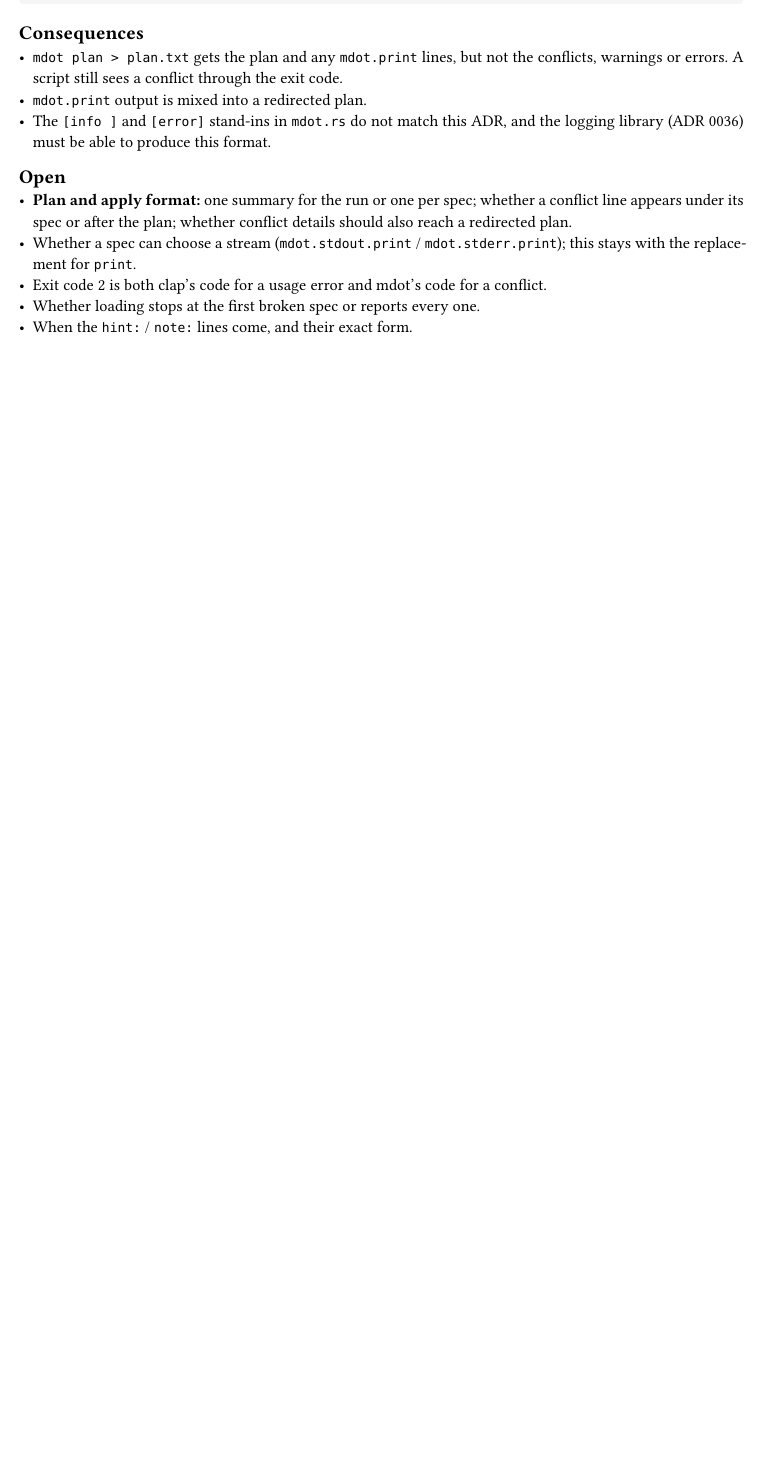
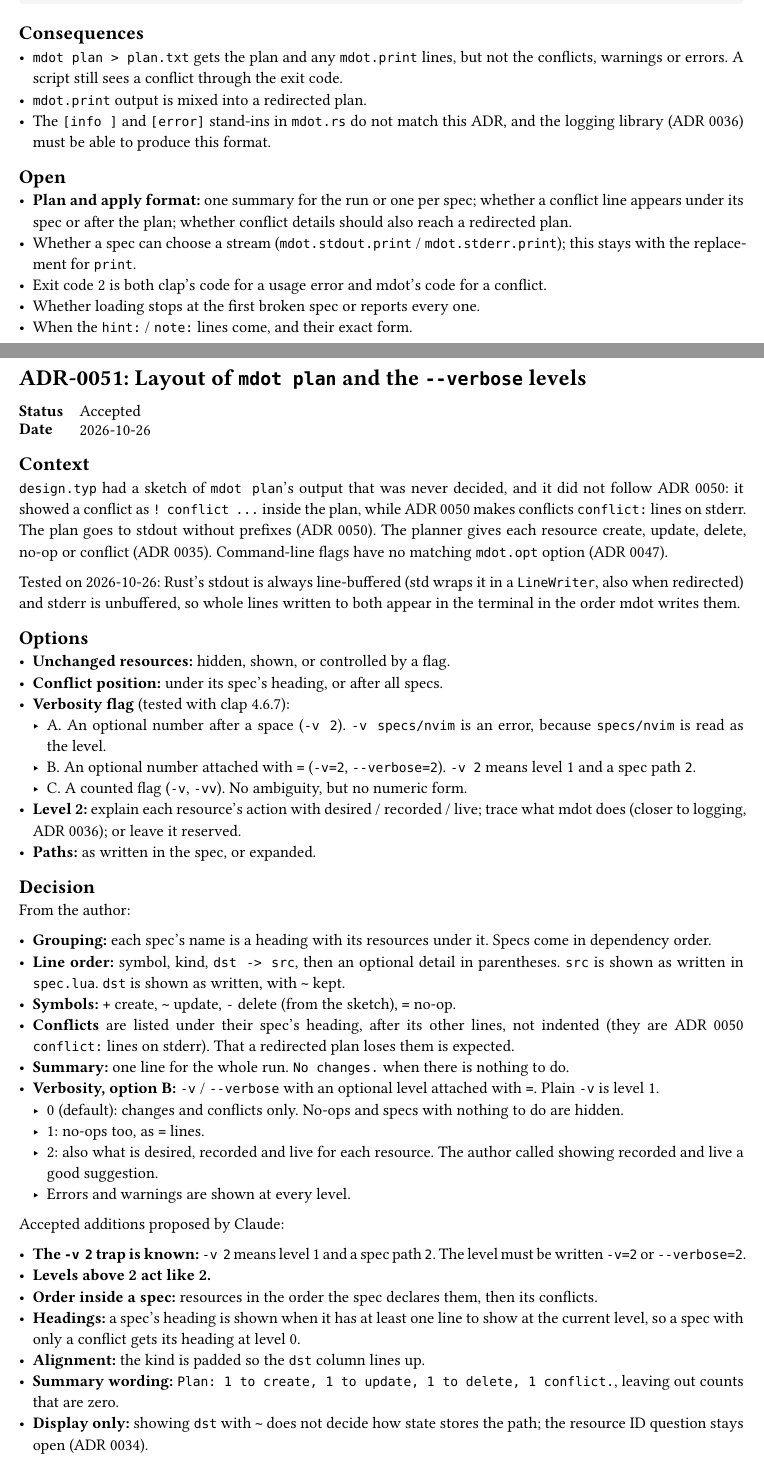
Before and after one commit to NexushasTaken/mdot, a Typst document (docs/adr/main.typ, which reads docs/adr/0051-plan-layout.typ): part of page 71 of 71 before the commit and two parts of pages 71 and 72 of 73 after it, the two joined at a grey line, cut so that both start at the same text, the shorter picture padded with empty space. Compiled offline with Typst 0.15.

Commit message:
docs(adr): add ADR 0051 for the plan layout and --verbose levels
Replaces the undecided sketch in design.typ: resources grouped under
each spec, conflicts last in their spec, one summary line, and
-v/--verbose levels 0-2 (no-ops at 1, desired/recorded/live at 2).

Co-Authored-By: Claude Opus 5.5 <noreply@anthropic.com>

````diff
--- /dev/null
+++ b/docs/adr/0051-plan-layout.typ
@@ -0,0 +1,65 @@
+#import "../template.typ": adr
+
+#adr(number: 51, title: [Layout of `mdot plan` and the `--verbose` levels], status: [Accepted], date: [2026-10-26])[
+= Context
+`design.typ` had a sketch of `mdot plan`'s output that was never decided, and it did not follow
+ADR 0050: it showed a conflict as `! conflict ...` inside the plan, while ADR 0050 makes conflicts
+`conflict:` lines on stderr. The plan goes to stdout without prefixes (ADR 0050). The planner gives
+each resource create, update, delete, no-op or conflict (ADR 0035). Command-line flags have no
+matching `mdot.opt` option (ADR 0047).
+
+Tested on 2026-10-26: Rust's stdout is always line-buffered (std wraps it in a `LineWriter`, also
+when redirected) and stderr is unbuffered, so whole lines written to both appear in the terminal in
+the order mdot writes them.
+
+= Options
+- *Unchanged resources:* hidden, shown, or controlled by a flag.
+- *Conflict position:* under its spec's heading, or after all specs.
+- *Verbosity flag* (tested with clap 4.6.7):
+  - A. An optional number after a space (`-v 2`). `-v specs/nvim` is an error, because
+    `specs/nvim` is read as the level.
+  - B. An optional number attached with `=` (`-v=2`, `--verbose=2`). `-v 2` means level 1 and a
+    spec path `2`.
+  - C. A counted flag (`-v`, `-vv`). No ambiguity, but no numeric form.
+- *Level 2:* explain each resource's action with desired / recorded / live; trace what mdot does
+  (closer to logging, ADR 0036); or leave it reserved.
+- *Paths:* as written in the spec, or expanded.
+
+= Decision
+From the author:
+
+- *Grouping:* each spec's name is a heading with its resources under it. Specs come in dependency
+  order.
+- *Line order:* symbol, kind, `dst -> src`, then an optional detail in parentheses. `src` is shown as
+  written in `spec.lua`. `dst` is shown as written, with `~` kept.
+- *Symbols:* `+` create, `~` update, `-` delete (from the sketch), `=` no-op.
+- *Conflicts* are listed under their spec's heading, after its other lines, not indented (they are
+  ADR 0050 `conflict:` lines on stderr). That a redirected plan loses them is expected.
+- *Summary:* one line for the whole run. `No changes.` when there is nothing to do.
+- *Verbosity, option B:* `-v` / `--verbose` with an optional level attached with `=`. Plain `-v`
+  is level 1.
+  - 0 (default): changes and conflicts only. No-ops and specs with nothing to do are hidden.
+  - 1: no-ops too, as `=` lines.
+  - 2: also what is desired, recorded and live for each resource. The author called showing
+    recorded and live a good suggestion.
+  - Errors and warnings are shown at every level.
+
+Accepted additions proposed by Claude:
+
+- *The `-v 2` trap is known:* `-v 2` means level 1 and a spec path `2`. The level must be written
+  `-v=2` or `--verbose=2`.
+- *Levels above 2 act like 2.*
+- *Order inside a spec:* resources in the order the spec declares them, then its conflicts.
+- *Headings:* a spec's heading is shown when it has at least one line to show at the current level,
+  so a spec with only a conflict gets its heading at level 0.
+- *Alignment:* the kind is padded so the `dst` column lines up.
+- *Summary wording:* `Plan: 1 to create, 1 to update, 1 to delete, 1 conflict.`, leaving out counts
+  that are zero.
+- *Display only:* showing `dst` with `~` does not decide how state stores the path; the resource ID
+  question stays open (ADR 0034).
+- *`design.typ`* shows this layout in place of the sketch.
+
+Example at level 0 (stream on the left):
+
+```
+1 | waybar
@@ -0,0 +70,10 @@
+1 | hyprshot
+1 |   - link  ~/.config/hyprshot  (spec removed; on_remove.files=remove)
+1 |
+1 | Plan: 2 to create, 1 to delete, 1 conflict.
+```
+
+At level 1, unchanged resources and specs with only unchanged resources appear too:
+
+```
+1 | nvim
@@ -0,0 +87,5 @@
+  conflict.
+- Level 2 needs the planner to keep the desired, recorded and live values for each resource, not only
+  the action.
+
+= Open
--- a/docs/adr/main.typ
+++ b/docs/adr/main.typ
@@ -67,6 +67,7 @@ directory and is collected here.
   link(<adr-0048>)[0048], [Every file gets a fresh environment; shared library tables are read-only], [Accepted],
   link(<adr-0049>)[0049], [No `require` for now; `mdot.vars` holds only data], [Accepted],
   link(<adr-0050>)[0050], [Output streams and diagnostic markers], [Accepted],
+  link(<adr-0051>)[0051], [Layout of `mdot plan` and the `--verbose` levels], [Accepted],
 )
 
 #include "0001-fresh-design-not-comtrya-port.typ"
````
Also changed, not shown: docs/design.typ (+19 -9 lines), docs/adr/0051-plan-layout.typ (18 more changed lines), docs/adr/main.typ (1 more changed lines).
